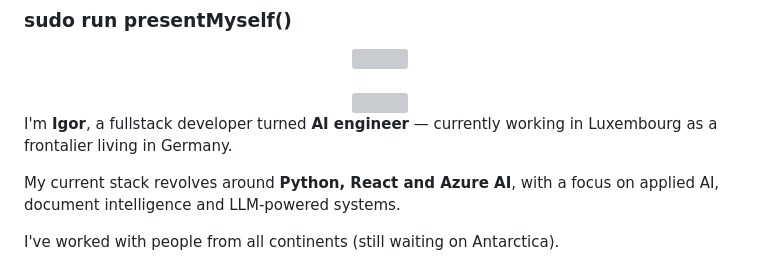
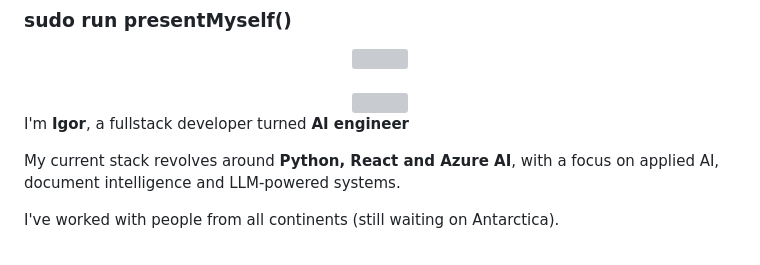
Before and after one commit to ipcm27/ipcm27, a Markdown page: README.md, the part around the change. Rendered like a GitHub page; grey boxes are pictures that could not be loaded.

```diff
--- a/README.md
+++ b/README.md
@@ -6,7 +6,7 @@
   <img src="https://github-readme-activity-graph.vercel.app/graph?username=ipcm27&theme=tokyo-night&hide_border=true"/>
 </div>
 
-<p>I'm <strong>Igor</strong>, a fullstack developer turned <strong>AI engineer</strong> — currently working in Luxembourg as a frontalier living in Germany.</p>
+<p>I'm <strong>Igor</strong>, a fullstack developer turned <strong>AI engineer</strong></p>
 <p>My current stack revolves around <strong>Python, React and Azure AI</strong>, with a focus on applied AI, document intelligence and LLM-powered systems.</p>
 <p>I've worked with people from all continents (still waiting on Antarctica).</p>
 <p>I love building products that actually solve real problems — bonus points if there's an agent involved.</p>
```
